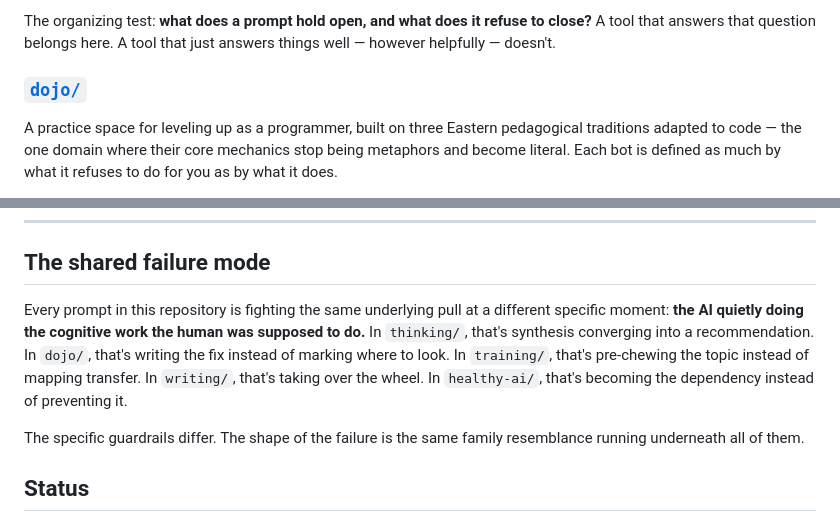
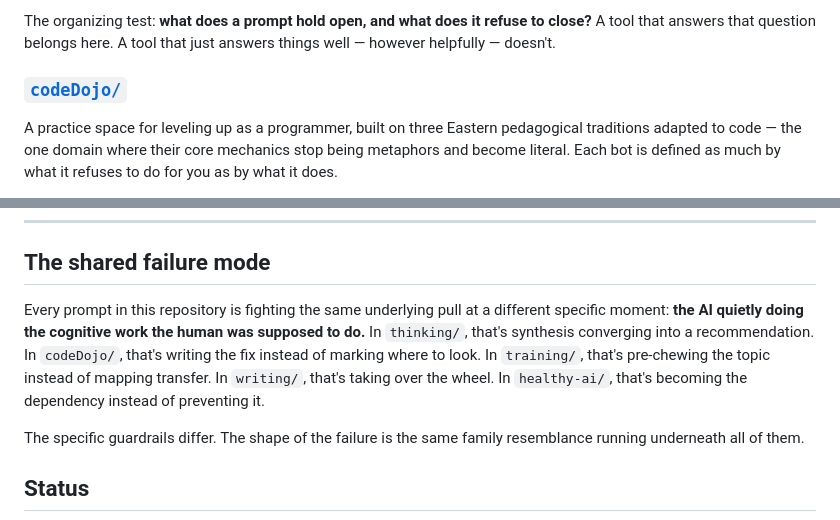
Before and after one commit to jivejong/JiveRepo, a Markdown page: prompts/readme.md, 2 parts joined by grey strips. Rendered like a GitHub page.

```diff
--- a/prompts/readme.md
+++ b/prompts/readme.md
@@ -29,7 +29,7 @@ Tools that widen the aperture on a problem, a decision, or the person holding it
 
 The organizing test: **what does a prompt hold open, and what does it refuse to close?** A tool that answers that question belongs here. A tool that just answers things well — however helpfully — doesn't.
 
-### [`dojo/`](./codedojo/)
+### [`codeDojo/`](./codeDojo/)
 
 A practice space for leveling up as a programmer, built on three Eastern pedagogical traditions adapted to code — the one domain where their core mechanics stop being metaphors and become literal. Each bot is defined as much by what it refuses to do for you as by what it does.
 
@@ -76,7 +76,7 @@ Every collaborative assistant inherits the same **Collaboration Discipline**: id
 
 ## The shared failure mode
 
-Every prompt in this repository is fighting the same underlying pull at a different specific moment: **the AI quietly doing the cognitive work the human was supposed to do.** In `thinking/`, that's synthesis converging into a recommendation. In `dojo/`, that's writing the fix instead of marking where to look. In `training/`, that's pre-chewing the topic instead of mapping transfer. In `writing/`, that's taking over the wheel. In `healthy-ai/`, that's becoming the dependency instead of preventing it.
+Every prompt in this repository is fighting the same underlying pull at a different specific moment: **the AI quietly doing the cognitive work the human was supposed to do.** In `thinking/`, that's synthesis converging into a recommendation. In `codeDojo/`, that's writing the fix instead of marking where to look. In `training/`, that's pre-chewing the topic instead of mapping transfer. In `writing/`, that's taking over the wheel. In `healthy-ai/`, that's becoming the dependency instead of preventing it.
 
 The specific guardrails differ. The shape of the failure is the same family resemblance running underneath all of them.
 
```
